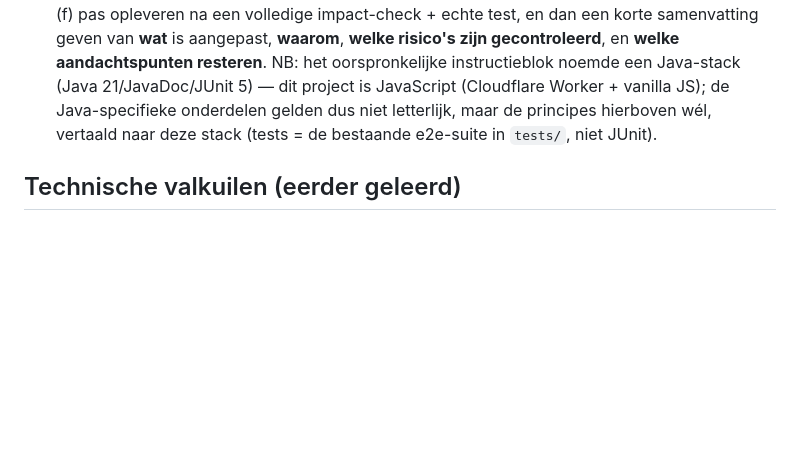
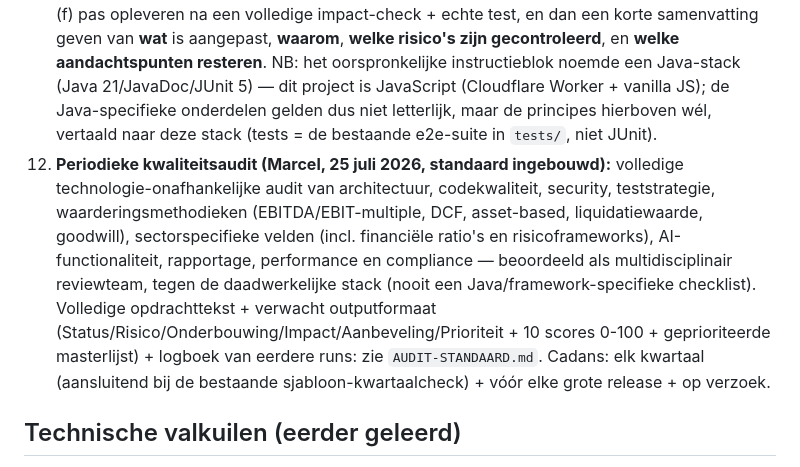
Before and after one commit to marcelbisschops-ux/koersvoormorgen, a Markdown page: CLAUDE.md, the part around the change. Rendered like a GitHub page; blank space fills up the shorter version.

```diff
--- a/CLAUDE.md
+++ b/CLAUDE.md
@@ -40,6 +40,7 @@ Eigenaar: Marcel Bisschops (Bisschops Financing B.V.).
 9. **GOUDEN STANDAARD — ook voor Claude Code zelf, niet alleen het platform (Marcel, 24 juli 2026, mag nooit gebroken worden):** vóór je iets gaat doen, vertel exact wat je waar gaat doen, welke risico's daarbij horen en hoe je die mitigeert — pas daarna uitvoeren. En: als iets niet weet, niet volledig snapt, of niet is vastgelegd (bijv. of een stuk data/benchmarktekst/claim daadwerkelijk geverifieerd is of ooit door een AI is verzonnen) — meld dat expliciet en vraag om informatie of geef concrete mogelijke antwoorden ter keuze. Nooit gokken of verzinnen, ook niet "het zal wel kloppen". Dit geldt net zo hard als punt 8 hierboven, en is er een aanvulling op, geen vervanging.
 10. **Handleiding bijhouden (Marcel, 25 juli 2026):** de uitgebreide handleiding (`renderHandleiding()` in `mna/08-handleiding.js`, gedupliceerd als `renderAdvHandleiding()` in `adv.html` — zelfde inhoud, los script-context) staat achter de bestaande login, bereikbaar via de "📖 Handleiding"-knop in elk dashboard. Bij elke gebruikersgerichte wijziging (nieuwe feature, gewijzigde flow, nieuw documenttype e.d.) hoort de relevante sectie in **beide** bestanden in dezelfde wijziging bijgewerkt te worden — geen apart automatisch systeem, dit is een vaste werkregel voor mij.
 11. **Engineering-discipline (Marcel, 25 juli 2026, bevestigd als vaste regel):** vóór elke wijziging: (a) de relevante bestaande code + architectuur/afhankelijkheden/stijl eerst lezen en begrijpen; (b) alleen wijzigen wat nodig is, backwards compatibility behouden tenzij expliciet anders gevraagd, regressies voorkomen; (c) bestaande patronen/helpers hergebruiken tenzij er een duidelijke technische reden is om af te wijken; (d) elke gewijzigde regel controleren op: bugs/edge cases, security (OWASP-denken: input-validatie, injectie via geparametriseerde D1-queries — nooit string-concatenatie in SQL, XSS/escaping, path traversal), performance, null-safety, exception handling, géén gevoelige data (secrets/tokens/persoonsgegevens) in logs of commits, code-duplicatie, onderhoudbaarheid; (e) geen aannames — bij ontbrekende/onduidelijke info expliciet navragen of opties voorleggen (overlapt met regel 9); (f) pas opleveren na een volledige impact-check + echte test, en dan een korte samenvatting geven van **wat** is aangepast, **waarom**, **welke risico's zijn gecontroleerd**, en **welke aandachtspunten resteren**. NB: het oorspronkelijke instructieblok noemde een Java-stack (Java 21/JavaDoc/JUnit 5) — dit project is JavaScript (Cloudflare Worker + vanilla JS); de Java-specifieke onderdelen gelden dus niet letterlijk, maar de principes hierboven wél, vertaald naar deze stack (tests = de bestaande e2e-suite in `tests/`, niet JUnit).
+12. **Periodieke kwaliteitsaudit (Marcel, 25 juli 2026, standaard ingebouwd):** volledige technologie-onafhankelijke audit van architectuur, codekwaliteit, security, teststrategie, waarderingsmethodieken (EBITDA/EBIT-multiple, DCF, asset-based, liquidatiewaarde, goodwill), sectorspecifieke velden (incl. financiële ratio's en risicoframeworks), AI-functionaliteit, rapportage, performance en compliance — beoordeeld als multidisciplinair reviewteam, tegen de daadwerkelijke stack (nooit een Java/framework-specifieke checklist). Volledige opdrachttekst + verwacht outputformaat (Status/Risico/Onderbouwing/Impact/Aanbeveling/Prioriteit + 10 scores 0-100 + geprioriteerde masterlijst) + logboek van eerdere runs: zie `AUDIT-STANDAARD.md`. Cadans: elk kwartaal (aansluitend bij de bestaande sjabloon-kwartaalcheck) + vóór elke grote release + op verzoek.
 
 ## Technische valkuilen (eerder geleerd)
 - `node --check` op elk JS-bestand vóór opleveren; voor HTML-bestanden met inline script (marilyn/adv/index/hugo/verhuis): het `<script>`-blok extraheren en checken. Voor mna: direct `node --check mna/*.js`.
```
Also changed, not shown: AUDIT-STANDAARD.md (added, +275 -0 lines).
